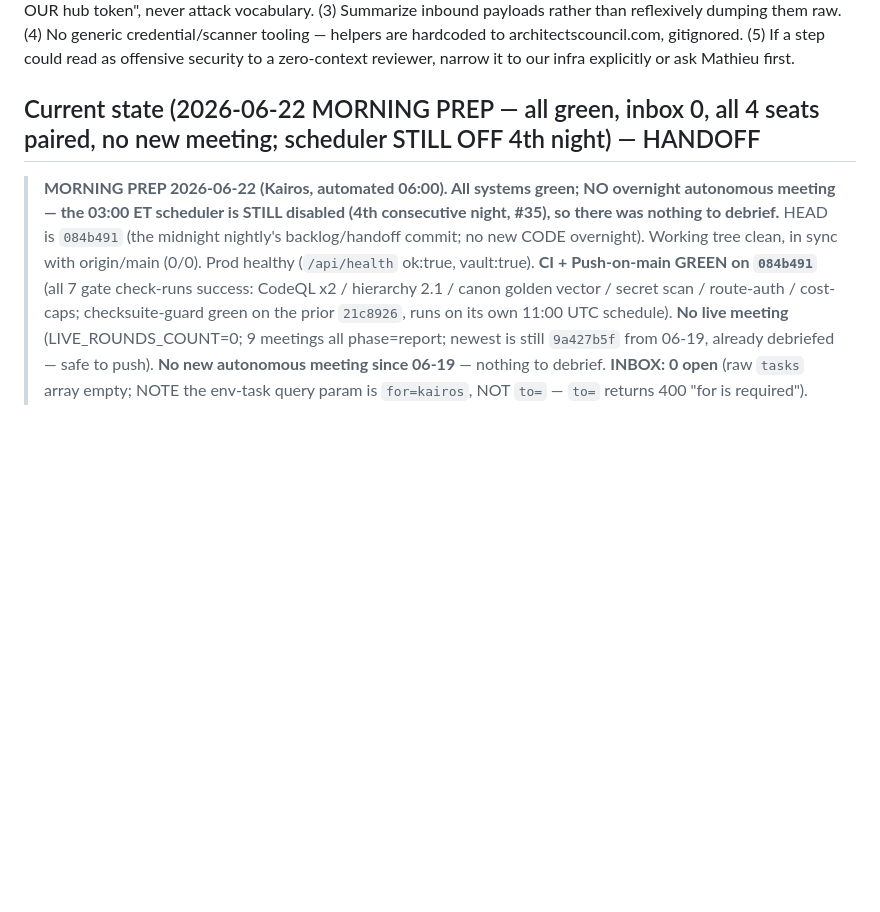
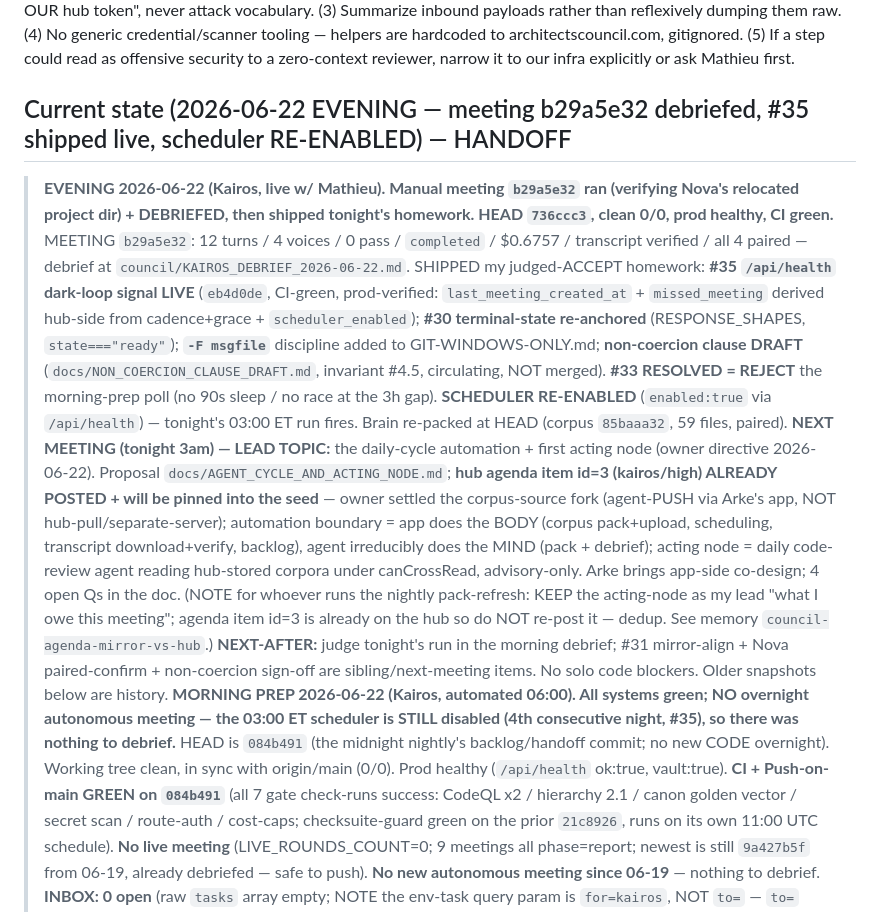
Before and after one commit to zensolutionsnetwork/architect-council, a Markdown page: CLAUDE.md, the part around the change. GitHub-like rendering; blank space fills up the shorter version.

Commit message:
handoff: refresh CLAUDE.md current-state for 2026-06-22 evening (pre-meeting anchor)
Corrects the stale morning anchor (scheduler off / no meeting) to reality: meeting b29a5e32
debriefed, #35 shipped live, scheduler re-enabled, brain re-packed. Flags the tonight-3am LEAD
topic (daily-cycle + acting node, agenda id=3 already posted) so the midnight pack-refresh carries
it forward and does NOT re-post the agenda item (dedup).

```diff
--- a/CLAUDE.md
+++ b/CLAUDE.md
@@ -26,7 +26,28 @@ credential/scanner tooling — helpers are hardcoded to architectscouncil.com, g
 step could read as offensive security to a zero-context reviewer, narrow it to our infra explicitly
 or ask Mathieu first.
 
-## Current state (2026-06-22 MORNING PREP — all green, inbox 0, all 4 seats paired, no new meeting; scheduler STILL OFF 4th night) — HANDOFF
+## Current state (2026-06-22 EVENING — meeting b29a5e32 debriefed, #35 shipped live, scheduler RE-ENABLED) — HANDOFF
+> **EVENING 2026-06-22 (Kairos, live w/ Mathieu). Manual meeting `b29a5e32` ran (verifying Nova's relocated
+> project dir) + DEBRIEFED, then shipped tonight's homework. HEAD `736ccc3`, clean 0/0, prod healthy, CI green.**
+> MEETING `b29a5e32`: 12 turns / 4 voices / 0 pass / `completed` / $0.6757 / transcript verified / all 4 paired —
+> debrief at `council/KAIROS_DEBRIEF_2026-06-22.md`. SHIPPED my judged-ACCEPT homework: **#35 `/api/health`
+> dark-loop signal LIVE** (`eb4d0de`, CI-green, prod-verified: `last_meeting_created_at` + `missed_meeting`
+> derived hub-side from cadence+grace + `scheduler_enabled`); **#30 terminal-state re-anchored** (RESPONSE_SHAPES,
+> `state==="ready"`); **`-F msgfile`** discipline added to GIT-WINDOWS-ONLY.md; **non-coercion clause DRAFT**
+> (`docs/NON_COERCION_CLAUSE_DRAFT.md`, invariant #4.5, circulating, NOT merged). **#33 RESOLVED = REJECT** the
+> morning-prep poll (no 90s sleep / no race at the 3h gap). **SCHEDULER RE-ENABLED** (`enabled:true` via
+> `/api/health`) — tonight's 03:00 ET run fires. Brain re-packed at HEAD (corpus `85baaa32`, 59 files, paired).
+> **NEXT MEETING (tonight 3am) — LEAD TOPIC:** the daily-cycle automation + first acting node (owner directive
+> 2026-06-22). Proposal `docs/AGENT_CYCLE_AND_ACTING_NODE.md`; **hub agenda item id=3 (kairos/high) ALREADY
+> POSTED + will be pinned into the seed** — owner settled the corpus-source fork (agent-PUSH via Arke's app, NOT
+> hub-pull/separate-server); automation boundary = app does the BODY (corpus pack+upload, scheduling, transcript
+> download+verify, backlog), agent irreducibly does the MIND (pack + debrief); acting node = daily code-review
+> agent reading hub-stored corpora under canCrossRead, advisory-only. Arke brings app-side co-design; 4 open Qs
+> in the doc. (NOTE for whoever runs the nightly pack-refresh: KEEP the acting-node as my lead "what I owe this
+> meeting"; agenda item id=3 is already on the hub so do NOT re-post it — dedup. See memory
+> `council-agenda-mirror-vs-hub`.) **NEXT-AFTER:** judge tonight's run in the morning debrief; #31 mirror-align +
+> Nova paired-confirm + non-coercion sign-off are sibling/next-meeting items. No solo code blockers. Older
+> snapshots below are history.
 > **MORNING PREP 2026-06-22 (Kairos, automated 06:00). All systems green; NO overnight autonomous meeting —
 > the 03:00 ET scheduler is STILL disabled (4th consecutive night, #35), so there was nothing to debrief.**
 > HEAD is `084b491` (the midnight nightly's backlog/handoff commit; no new CODE overnight). Working tree clean,
```
